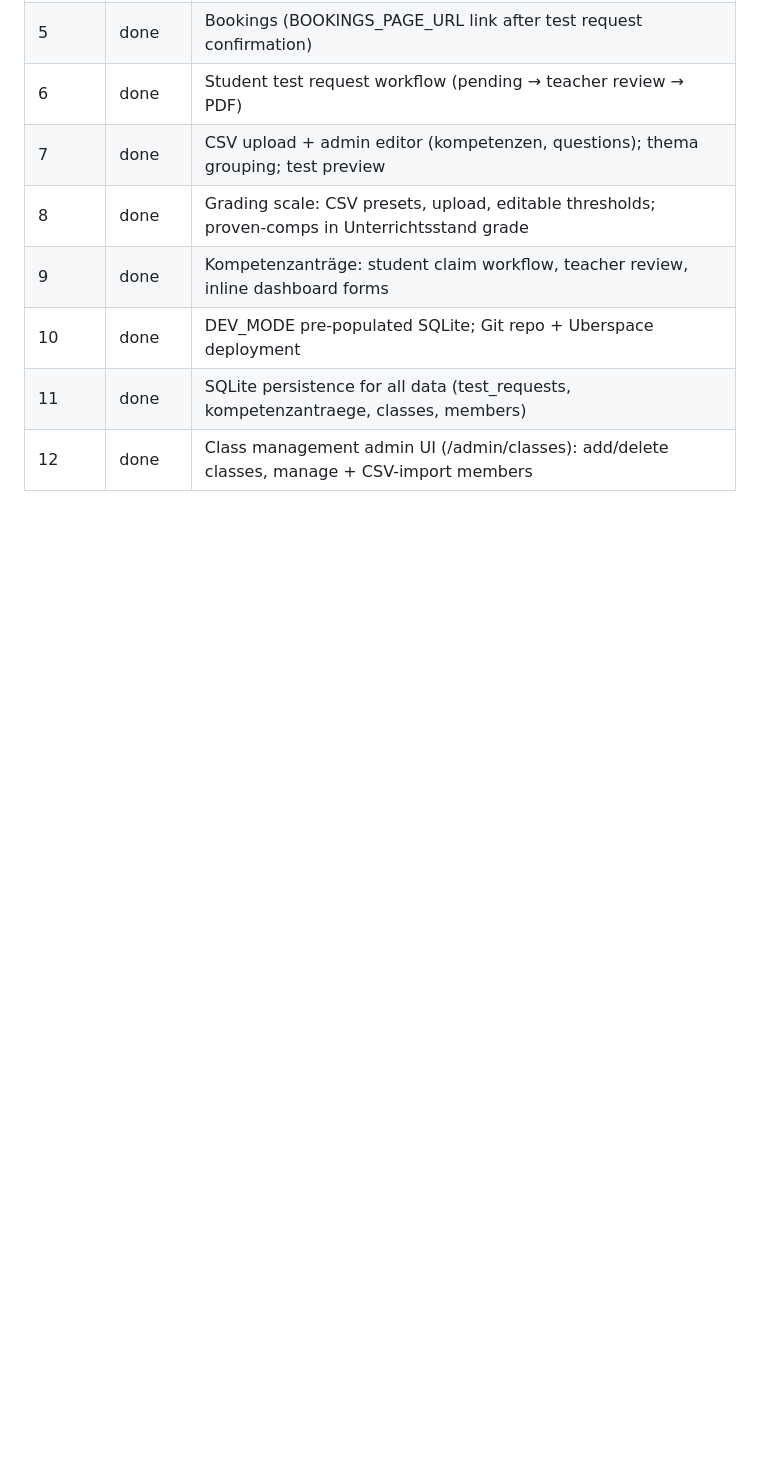
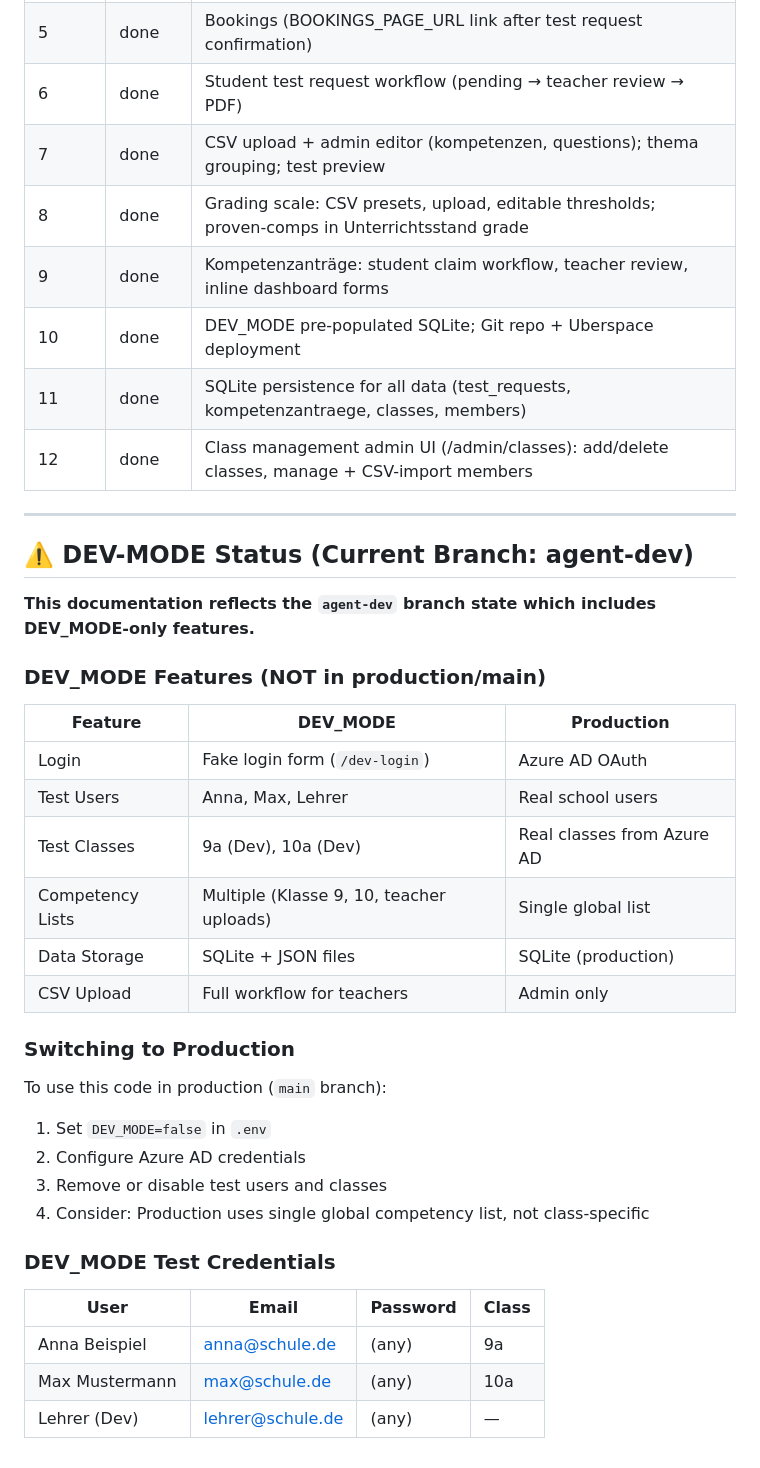
Before and after one commit to JoniBoi1990/Kompetenz-Dashboard, a Markdown page: CLAUDE.md, the part around one of its changes. Rendered like a GitHub page; blank space fills up the shorter version.

Commit message:
agent: Update CLAUDE.md - DEV-MODE status warning
Added clear documentation that agent-dev branch contains DEV_MODE-only code.
Added comparison table DEV_MODE vs Production.
Added test credentials section.

```diff
--- a/CLAUDE.md
+++ b/CLAUDE.md
@@ -518,3 +526,38 @@ See `KOMPETENZLISTEN_WORKFLOW.md` for detailed workflow.
 | 10 | done | DEV_MODE pre-populated SQLite; Git repo + Uberspace deployment |
 | 11 | done | SQLite persistence for all data (test_requests, kompetenzantraege, classes, members) |
 | 12 | done | Class management admin UI (/admin/classes): add/delete classes, manage + CSV-import members |
+
+
+---
+
+## ⚠️ DEV-MODE Status (Current Branch: agent-dev)
+
+**This documentation reflects the `agent-dev` branch state which includes DEV_MODE-only features.**
+
+### DEV_MODE Features (NOT in production/main)
+
+| Feature | DEV_MODE | Production |
+|---------|----------|------------|
+| Login | Fake login form (`/dev-login`) | Azure AD OAuth |
+| Test Users | Anna, Max, Lehrer | Real school users |
+| Test Classes | 9a (Dev), 10a (Dev) | Real classes from Azure AD |
+| Competency Lists | Multiple (Klasse 9, 10, teacher uploads) | Single global list |
+| Data Storage | SQLite + JSON files | SQLite (production) |
+| CSV Upload | Full workflow for teachers | Admin only |
+
+### Switching to Production
+
+To use this code in production (`main` branch):
+
+1. Set `DEV_MODE=false` in `.env`
+2. Configure Azure AD credentials
+3. Remove or disable test users and classes
+4. Consider: Production uses single global competency list, not class-specific
+
+### DEV_MODE Test Credentials
+
+| User | Email | Password | Class |
+|------|-------|----------|-------|
+| Anna Beispiel | anna@schule.de | (any) | 9a |
+| Max Mustermann | max@schule.de | (any) | 10a |
+| Lehrer (Dev) | lehrer@schule.de | (any) | — |
```
Also changed, not shown: other parts of CLAUDE.md (+11 -3 lines).
